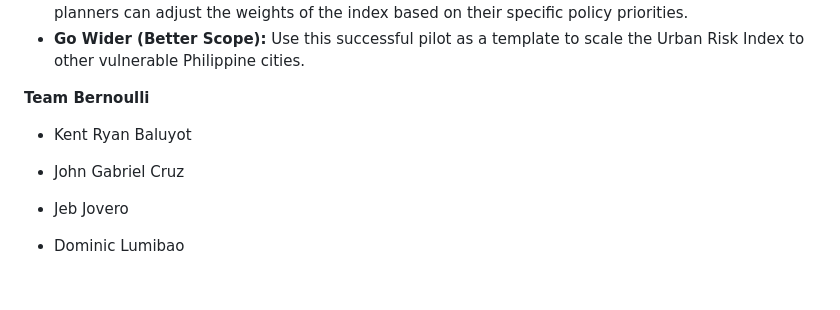
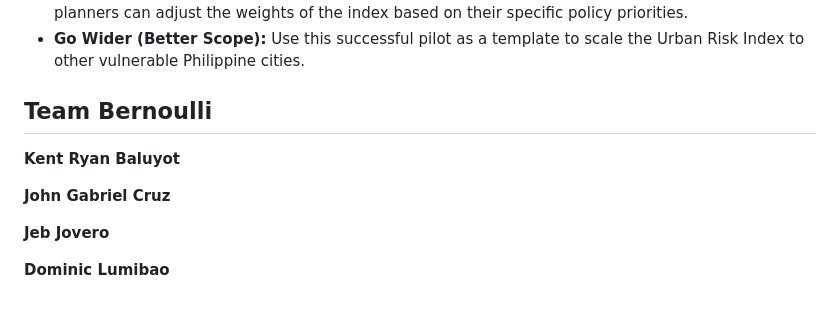
Before and after one commit to xcc15/Team-Bernoulli, a Markdown page: README.md, the part around the change printed below. Rendered like a GitHub page.

```diff
--- a/README.md
+++ b/README.md
@@ -80,10 +80,12 @@ This Iloilo pilot serves as a powerful blueprint. The next steps are to:
 - **Go Smarter (Better Model):** Create an interactive "what-if" scenario tool or web application where planners can adjust the weights of the index based on their specific policy priorities.
 - **Go Wider (Better Scope):** Use this successful pilot as a template to scale the Urban Risk Index to other vulnerable Philippine cities.
 
-**Team Bernoulli**
+## Team Bernoulli
 
-- Kent Ryan Baluyot
-- John Gabriel Cruz
-- Jeb Jovero
+**Kent Ryan Baluyot**
 
-- Dominic Lumibao
+**John Gabriel Cruz**
+
+**Jeb Jovero**
+
+**Dominic Lumibao**
```
Also changed, not shown: other parts of README.md (+4 -4 lines).
